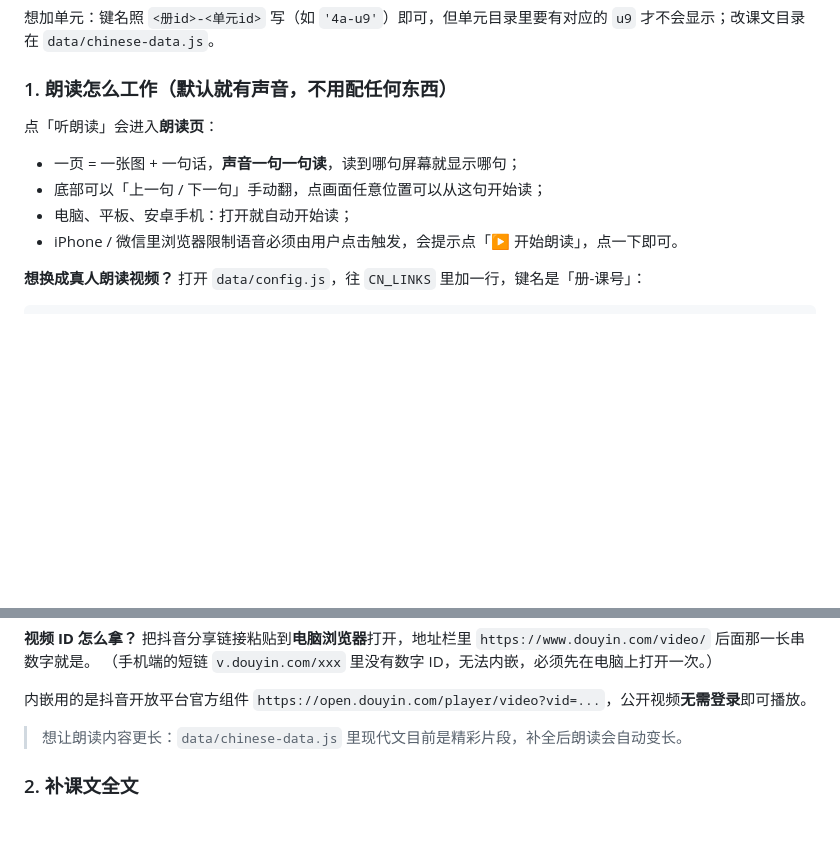
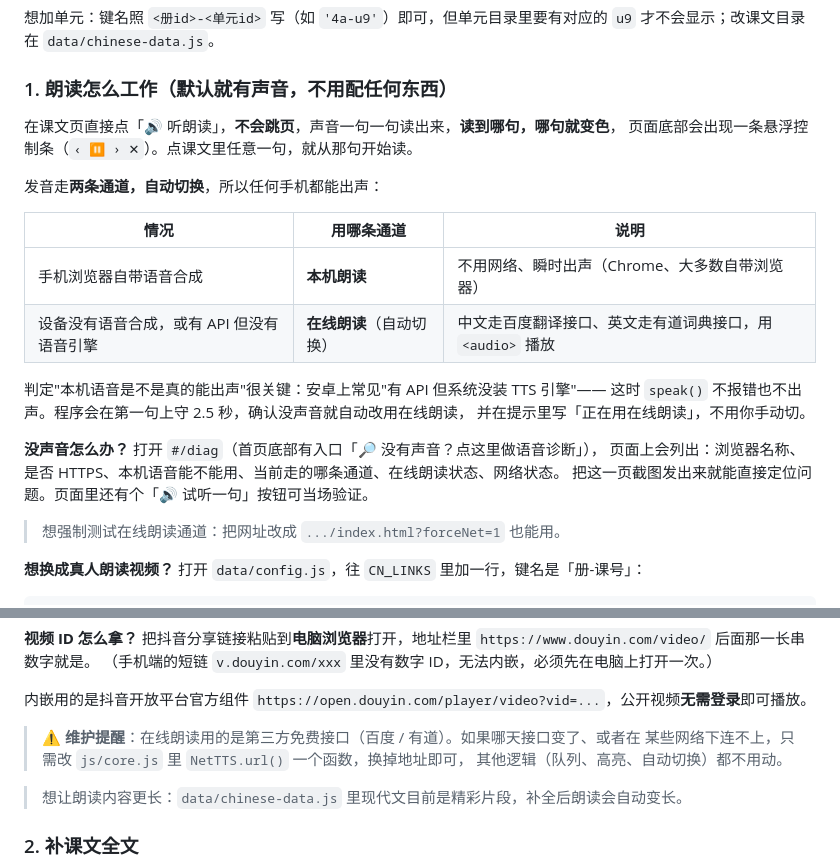
Before and after one commit to 7guoba740209/kidlearn-4grade, a Markdown page: README.md, 2 parts joined by grey strips. Rendered like a GitHub page; blank space fills up the shorter version.

```diff
--- a/README.md
+++ b/README.md
@@ -64,12 +64,25 @@ kidlearn/
 想加单元：键名照 `<册id>-<单元id>` 写（如 `'4a-u9'`）即可，但单元目录里要有对应的 `u9` 才不会显示；改课文目录在 `data/chinese-data.js`。
 
 ### 1. 朗读怎么工作（默认就有声音，不用配任何东西）
-点「听朗读」会进入**朗读页**：
+在课文页直接点「🔊 听朗读」，**不会跳页**，声音一句一句读出来，**读到哪句，哪句就变色**，
+页面底部会出现一条悬浮控制条（`‹ ⏸ › ✕`）。点课文里任意一句，就从那句开始读。
 
-- 一页 = 一张图 + 一句话，**声音一句一句读**，读到哪句屏幕就显示哪句；
-- 底部可以「上一句 / 下一句」手动翻，点画面任意位置可以从这句开始读；
-- 电脑、平板、安卓手机：打开就自动开始读；
-- iPhone / 微信里浏览器限制语音必须由用户点击触发，会提示点「▶ 开始朗读」，点一下即可。
+发音走**两条通道，自动切换**，所以任何手机都能出声：
+
+| 情况 | 用哪条通道 | 说明 |
+|---|---|---|
+| 手机浏览器自带语音合成 | **本机朗读** | 不用网络、瞬时出声（Chrome、大多数自带浏览器） |
+| 设备没有语音合成，或有 API 但没有语音引擎 | **在线朗读**（自动切换） | 中文走百度翻译接口、英文走有道词典接口，用 `<audio>` 播放 |
+
+判定"本机语音是不是真的能出声"很关键：安卓上常见"有 API 但系统没装 TTS 引擎"——
+这时 `speak()` 不报错也不出声。程序会在第一句上守 2.5 秒，确认没声音就自动改用在线朗读，
+并在提示里写「正在用在线朗读」，不用你手动切。
+
+**没声音怎么办？** 打开 `#/diag`（首页底部有入口「🔎 没有声音？点这里做语音诊断」），
+页面上会列出：浏览器名称、是否 HTTPS、本机语音能不能用、当前走的哪条通道、在线朗读状态、网络状态。
+把这一页截图发出来就能直接定位问题。页面里还有个「🔊 试听一句」按钮可当场验证。
+
+> 想强制测试在线朗读通道：把网址改成 `.../index.html?forceNet=1` 也能用。
 
 **想换成真人朗读视频？** 打开 `data/config.js`，往 `CN_LINKS` 里加一行，键名是「册-课号」：
 
@@ -89,6 +102,10 @@ CN_LINKS: {
 （手机端的短链 `v.douyin.com/xxx` 里没有数字 ID，无法内嵌，必须先在电脑上打开一次。）
 
 内嵌用的是抖音开放平台官方组件 `https://open.douyin.com/player/video?vid=...`，公开视频**无需登录**即可播放。
+
+> ⚠️ **维护提醒**：在线朗读用的是第三方免费接口（百度 / 有道）。如果哪天接口变了、或者在
+> 某些网络下连不上，只需改 `js/core.js` 里 `NetTTS.url()` 一个函数，换掉地址即可，
+> 其他逻辑（队列、高亮、自动切换）都不用动。
 
 > 想让朗读内容更长：`data/chinese-data.js` 里现代文目前是精彩片段，补全后朗读会自动变长。
 
```
